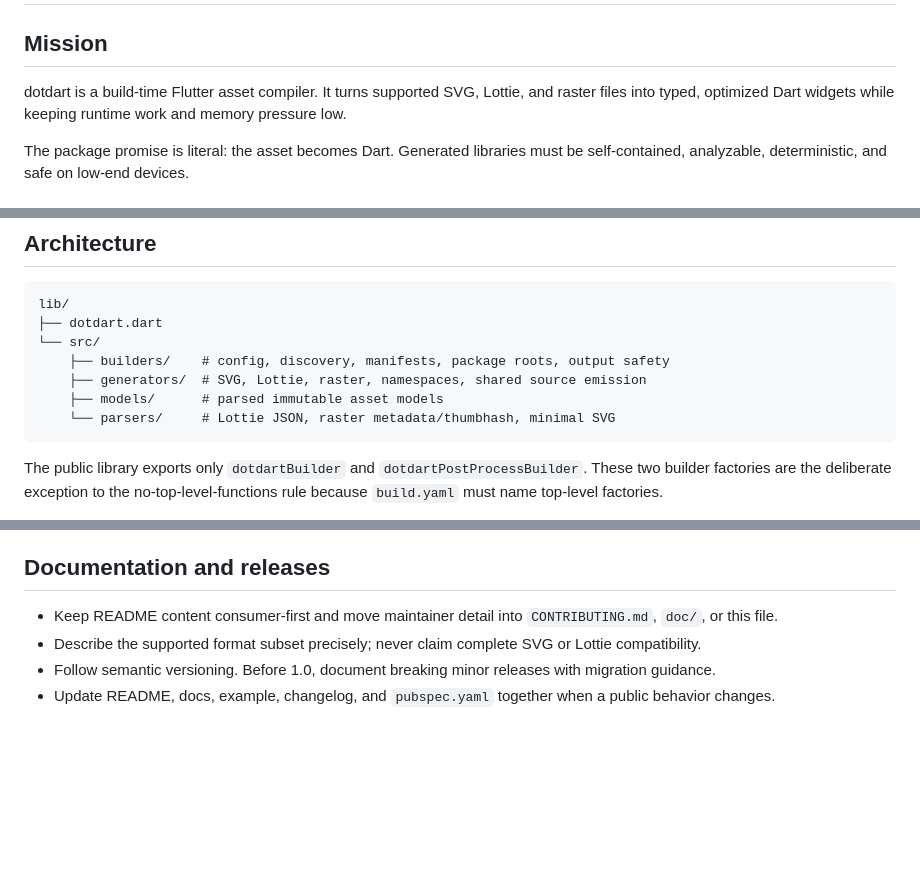
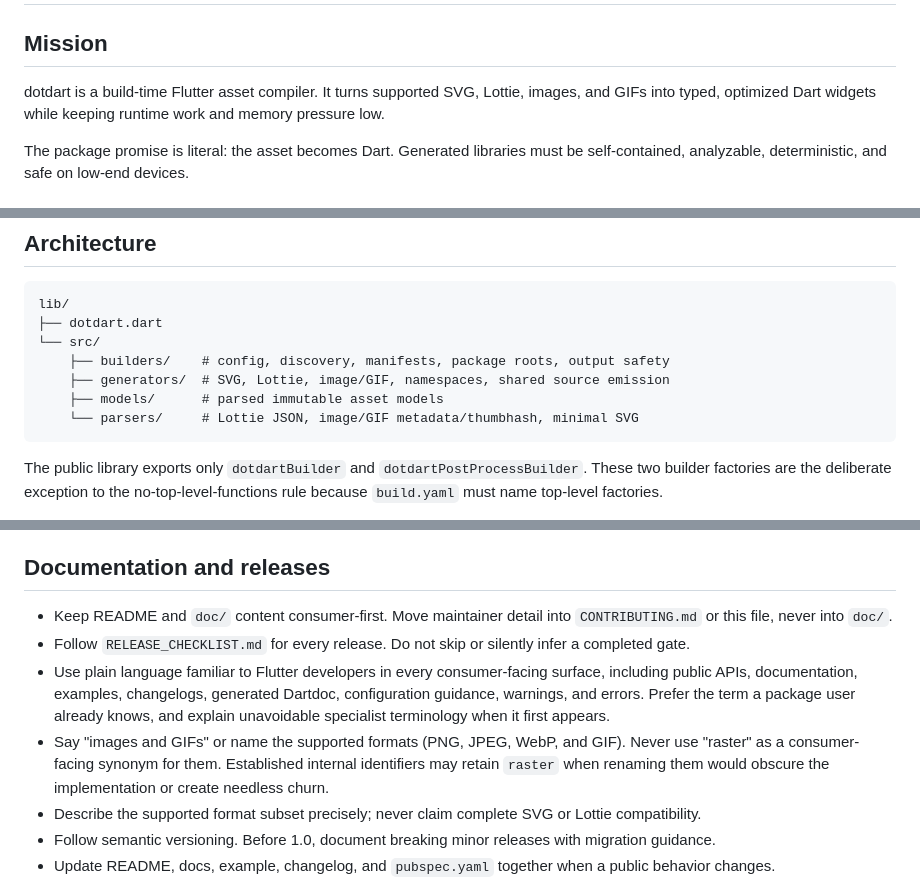
Before and after one commit to Cataqui/dotdart, a Markdown page: AGENTS.md, 3 parts joined by grey strips. GitHub-like rendering; blank space fills up the shorter version.

Commit message:
agent: instruct about release and docs

````diff
--- a/AGENTS.md
+++ b/AGENTS.md
@@ -3,7 +3,7 @@
 ## Mission
 
 dotdart is a build-time Flutter asset compiler. It turns supported SVG, Lottie,
-and raster files into typed, optimized Dart widgets while keeping runtime work
+images, and GIFs into typed, optimized Dart widgets while keeping runtime work
 and memory pressure low.
 
 The package promise is literal: the asset becomes Dart. Generated libraries must
@@ -39,9 +39,9 @@ lib/
 ├── dotdart.dart
 └── src/
     ├── builders/    # config, discovery, manifests, package roots, output safety
-    ├── generators/  # SVG, Lottie, raster, namespaces, shared source emission
+    ├── generators/  # SVG, Lottie, image/GIF, namespaces, shared source emission
     ├── models/      # parsed immutable asset models
-    └── parsers/     # Lottie JSON, raster metadata/thumbhash, minimal SVG
+    └── parsers/     # Lottie JSON, image/GIF metadata/thumbhash, minimal SVG
 ```
 
 The public library exports only `dotdartBuilder` and
@@ -145,8 +145,19 @@ quality. Report those gates separately when a change affects rendering cost.
 
 ## Documentation and releases
 
-- Keep README content consumer-first and move maintainer detail into
-  `CONTRIBUTING.md`, `doc/`, or this file.
+- Keep README and `doc/` content consumer-first. Move maintainer detail into
+  `CONTRIBUTING.md` or this file, never into `doc/`.
+- Follow `RELEASE_CHECKLIST.md` for every release. Do not skip or silently infer
+  a completed gate.
+- Use plain language familiar to Flutter developers in every consumer-facing
+  surface, including public APIs, documentation, examples, changelogs,
+  generated Dartdoc, configuration guidance, warnings, and errors. Prefer the
+  term a package user already knows, and explain unavoidable specialist
+  terminology when it first appears.
+- Say "images and GIFs" or name the supported formats (PNG, JPEG, WebP, and
+  GIF). Never use "raster" as a consumer-facing synonym for them. Established
+  internal identifiers may retain `raster` when renaming them would obscure the
+  implementation or create needless churn.
 - Describe the supported format subset precisely; never claim complete SVG or
   Lottie compatibility.
 - Follow semantic versioning. Before 1.0, document breaking minor releases with
````
Also changed, not shown: other parts of AGENTS.md (+1 -1 lines).
